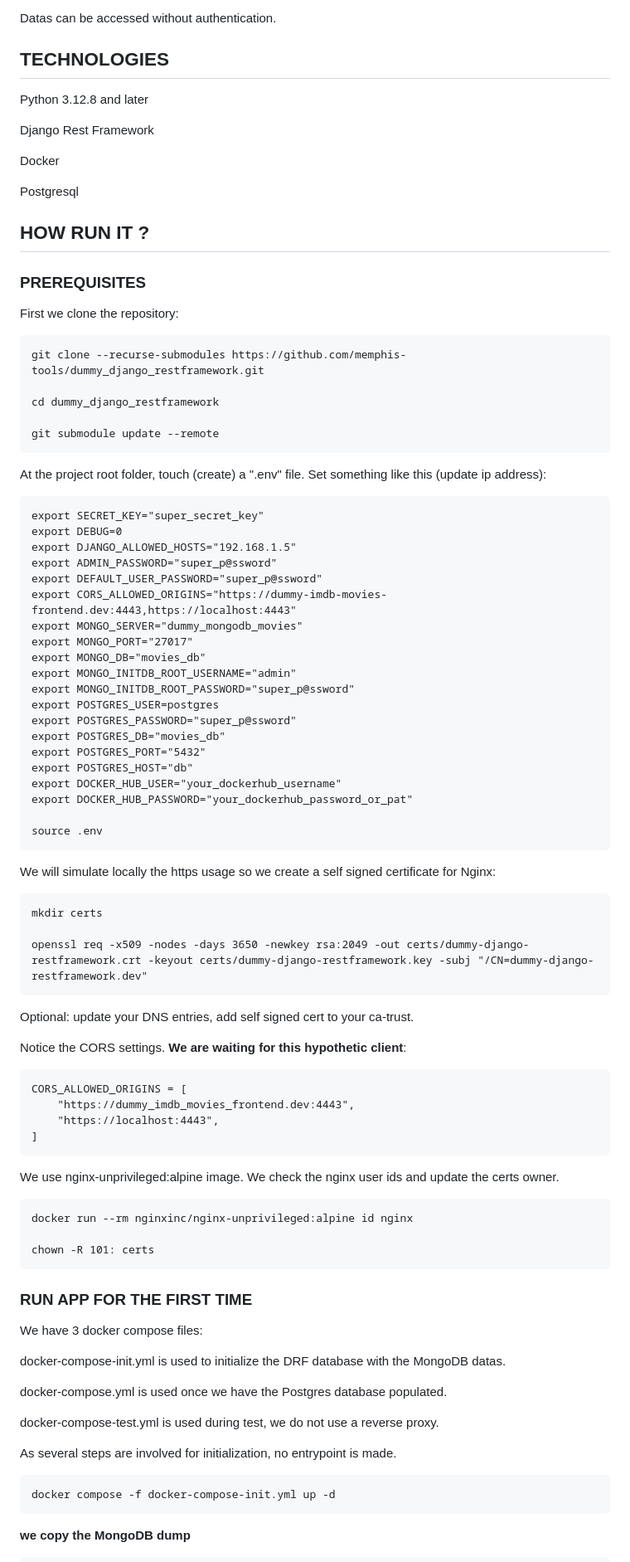
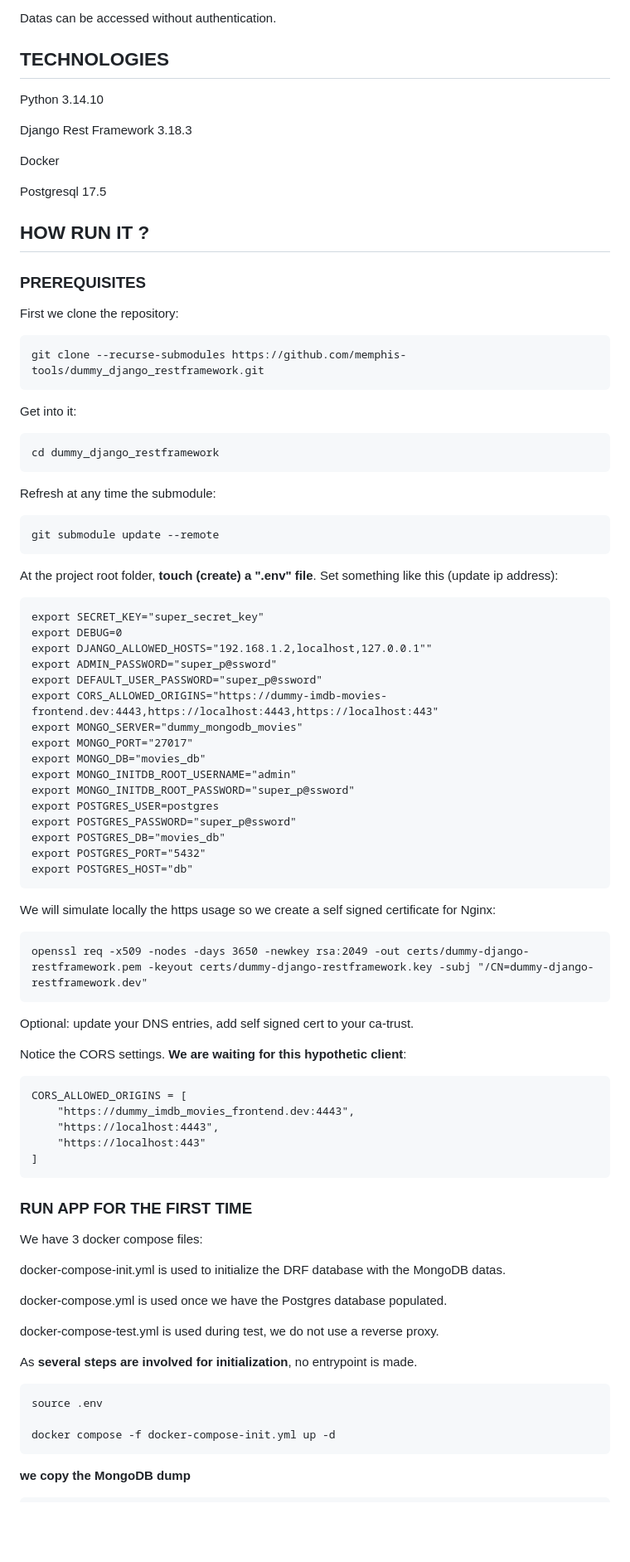
Before and after one commit to memphis-tools/dummy_django_restframework, a Markdown page: README.md, the part around one of its changes. Shown at 83% size. GitHub-like rendering; blank space fills up the shorter version.

```diff
--- a/README.md
+++ b/README.md
@@ -21,13 +21,14 @@ The project's aim is to provide a REST API using Django REST Framework, which th
 Datas can be accessed without authentication.
 
 ## TECHNOLOGIES
-Python 3.12.8 and later
 
-Django Rest Framework
+Python 3.14.10
+
+Django Rest Framework 3.18.3
 
 Docker
 
-Postgresql
+Postgresql 17.5
 
 ## HOW RUN IT ?
 
@@ -36,18 +37,22 @@ First we clone the repository:
 
     git clone --recurse-submodules https://github.com/memphis-tools/dummy_django_restframework.git
 
+Get into it:
+
     cd dummy_django_restframework
+
+Refresh at any time the submodule:
 
     git submodule update --remote
 
-At the project root folder, touch (create) a ".env" file. Set something like this (update ip address):
+At the project root folder, **touch (create) a ".env" file**. Set something like this (update ip address):
 
     export SECRET_KEY="super_secret_key"
     export DEBUG=0
-    export DJANGO_ALLOWED_HOSTS="192.168.1.5"
+    export DJANGO_ALLOWED_HOSTS="192.168.1.2,localhost,127.0.0.1""
     export ADMIN_PASSWORD="super_p@ssword"
     export DEFAULT_USER_PASSWORD="super_p@ssword"
-    export CORS_ALLOWED_ORIGINS="https://dummy-imdb-movies-frontend.dev:4443,https://localhost:4443"
+    export CORS_ALLOWED_ORIGINS="https://dummy-imdb-movies-frontend.dev:4443,https://localhost:4443,https://localhost:443"
     export MONGO_SERVER="dummy_mongodb_movies"
     export MONGO_PORT="27017"
     export MONGO_DB="movies_db"
@@ -58,16 +63,10 @@ At the project root folder, touch (create) a ".env" file. Set something like thi
     export POSTGRES_DB="movies_db"
     export POSTGRES_PORT="5432"
     export POSTGRES_HOST="db"
-    export DOCKER_HUB_USER="your_dockerhub_username"
-    export DOCKER_HUB_PASSWORD="your_dockerhub_password_or_pat"
-
-    source .env
 
 We will simulate locally the https usage so we create a self signed certificate for Nginx:
 
-    mkdir certs
-
-    openssl req -x509 -nodes -days 3650 -newkey rsa:2049 -out certs/dummy-django-restframework.crt -keyout certs/dummy-django-restframework.key -subj "/CN=dummy-django-restframework.dev"
+    openssl req -x509 -nodes -days 3650 -newkey rsa:2049 -out certs/dummy-django-restframework.pem -keyout certs/dummy-django-restframework.key -subj "/CN=dummy-django-restframework.dev"
 
 Optional: update your DNS entries, add self signed cert to your ca-trust.
 
@@ -76,13 +75,8 @@ Notice the CORS settings. **We are waiting for this hypothetic client**:
     CORS_ALLOWED_ORIGINS = [
         "https://dummy_imdb_movies_frontend.dev:4443",
         "https://localhost:4443",
+        "https://localhost:443"
     ]
-
-We use nginx-unprivileged:alpine image. We check the nginx user ids and update the certs owner.
-
-    docker run --rm nginxinc/nginx-unprivileged:alpine id nginx
-
-    chown -R 101: certs
 
 ### RUN APP FOR THE FIRST TIME
 We have 3 docker compose files:
@@ -93,7 +87,9 @@ We have 3 docker compose files:
 
   docker-compose-test.yml is used during test, we do not use a reverse proxy.
 
-As several steps are involved for initialization, no entrypoint is made.
+As **several steps are involved for initialization**, no entrypoint is made.
+
+    source .env
 
     docker compose -f docker-compose-init.yml up -d
 
```
Also changed, not shown: other parts of README.md (+25 -5 lines), pictures/dummy_django_restframework.png (added), pictures/dummy_django_restframework_gui.png (added), 13 other files.
